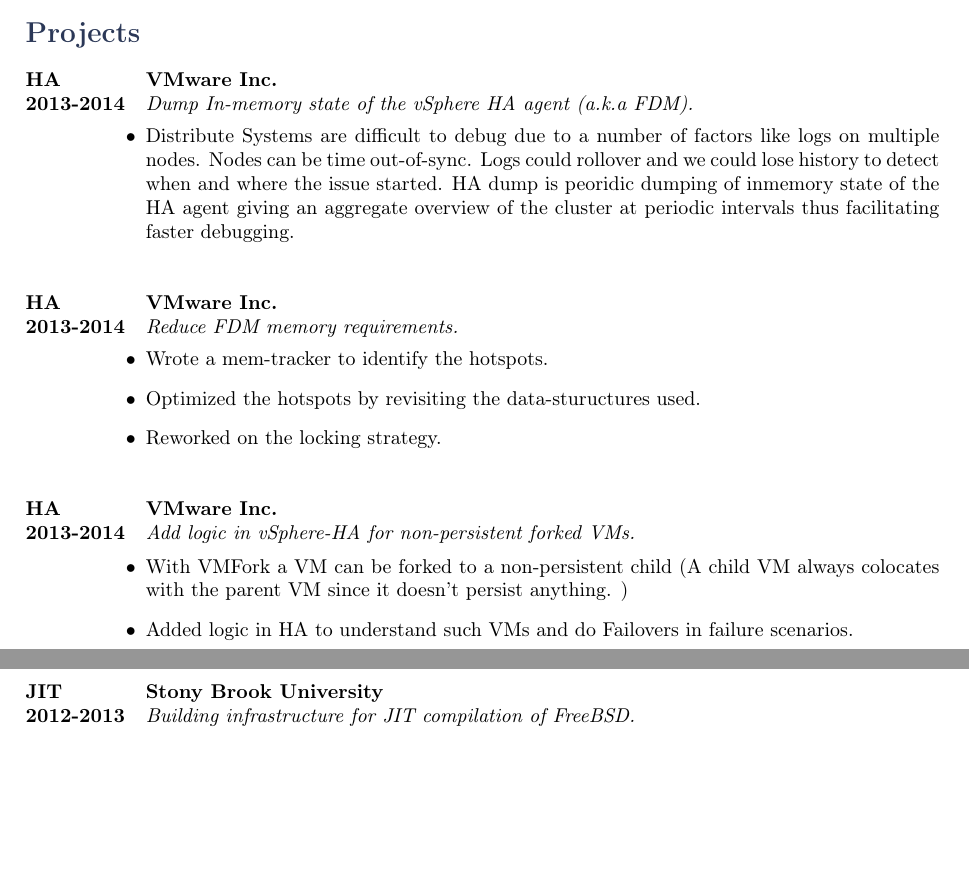
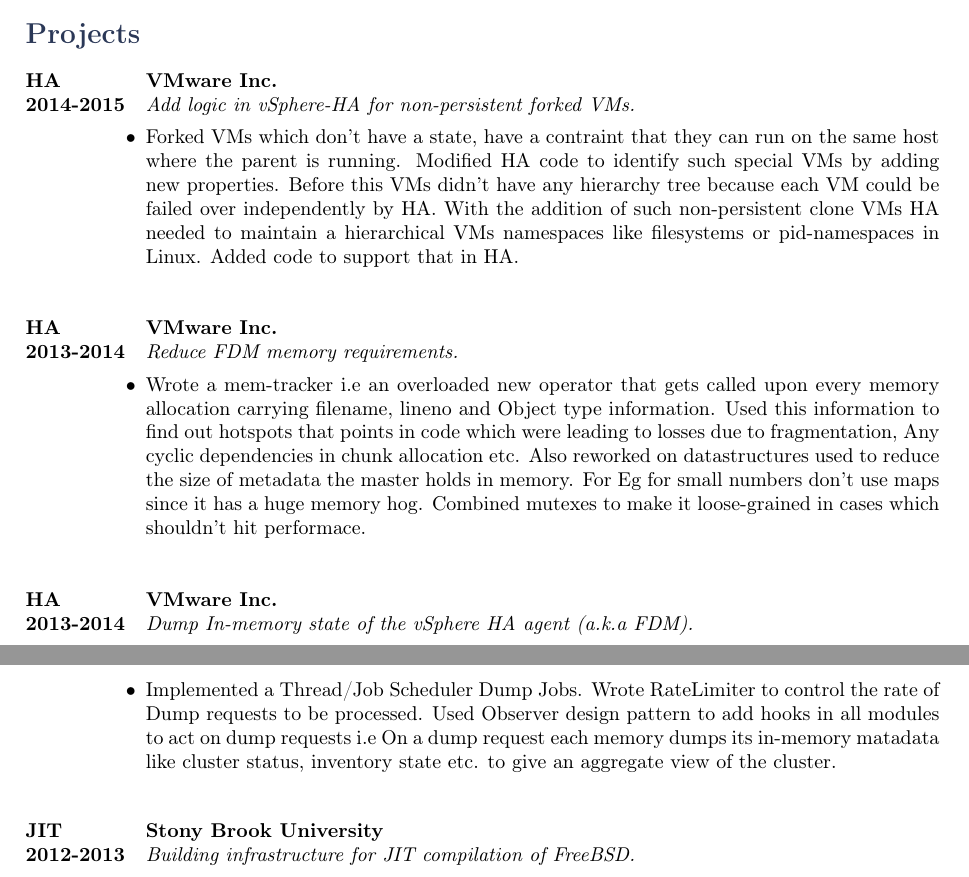
Before and after one commit to amitarya/resume, a LaTeX CV (cv_13.tex, which reads structure.tex): two parts of pages 1 and 2 of 3, joined at a grey line, cut so that both start at the same text, the shorter picture padded with empty space. Compiled offline with pdfLaTeX.

Commit message:
Resume draft-2

```diff
--- a/cv_13.tex
+++ b/cv_13.tex
@@ -89,16 +89,18 @@
 \section{Projects}
 
 \project
-{HA}{2013-2014}
+{HA}{2014-2015}
 {VMware Inc.}
-{Dump In-memory state of the vSphere HA agent (a.k.a FDM).}
+{Add logic in vSphere-HA for non-persistent forked VMs.}
 {\begin{itemize-noindent}
-\item{Distribute Systems are difficult to debug due to a number of factors
-like logs on multiple nodes. Nodes can be time out-of-sync. Logs could
-rollover and we could lose history to detect when and where the issue
-started. HA dump is peoridic dumping of inmemory state of the HA agent
-giving an aggregate overview of the cluster at periodic intervals thus
-facilitating faster debugging.}
+\item{Forked VMs which don't have a state, have a contraint that
+they can run on the same host where the parent is running. Modified
+HA code to identify such special VMs by adding new properties. Before
+this VMs didn't have any hierarchy tree because each VM could be failed
+over independently by HA. With the addition of such non-persistent clone
+VMs HA needed to maintain a hierarchical VMs namespaces like filesystems
+or pid-namespaces in Linux. Added code to support that in HA.
+}
 \end{itemize-noindent}}
 
 \project
@@ -106,19 +108,28 @@
 {VMware Inc.}
 {Reduce FDM memory requirements.}
 {\begin{itemize-noindent}
-\item{Wrote a mem-tracker to identify the hotspots.}
-\item{Optimized the hotspots by revisiting the data-stuructures used.}
-\item{Reworked on the locking strategy.}
+\item{Wrote a mem-tracker i.e an overloaded new operator that gets
+called upon every memory allocation carrying filename, lineno and
+Object type information. Used this information to find out hotspots
+that points in code which were leading to losses due to fragmentation,
+Any cyclic dependencies in chunk allocation etc. Also reworked on
+datastructures used to reduce the size of metadata the master holds
+in memory. For Eg for small numbers don't use maps since it has a huge
+memory hog. Combined mutexes to make it loose-grained in cases which
+shouldn't hit performace.}
 \end{itemize-noindent}}
 
 \project
 {HA}{2013-2014}
 {VMware Inc.}
-{Add logic in vSphere-HA for non-persistent forked VMs.}
+{Dump In-memory state of the vSphere HA agent (a.k.a FDM).}
 {\begin{itemize-noindent}
-\item{With VMFork a VM can be forked to a non-persistent child (A child VM always colocates with the parent VM since it doesn't
-persist anything. )}
-\item{Added logic in HA to understand such VMs and do Failovers in failure scenarios.}
+\item{Implemented a Thread/Job Scheduler Dump Jobs. Wrote RateLimiter
+to control the rate of Dump requests to be processed. Used Observer
+design pattern to add hooks in all modules to act on dump requests i.e
+On a dump request each memory dumps its in-memory matadata like cluster
+status, inventory state etc. to give an aggregate view of the cluster.
+}
 \end{itemize-noindent}}
 
 \project
@@ -189,8 +197,7 @@
 \job
 {May 2012-}{July 2012}
 {CA Technologies}
-{Research Assistant.}
-{Software Developer in the vSphere-HA team}
+{Research Assistant}
 {
 \begin{itemize-noindent}
 \item{Worked on writing and integrating a credit-vault to Nimbus Seawolf project.}
--- a/structure.tex
+++ b/structure.tex
@@ -77,14 +77,14 @@
 %	JOB COMMAND
 %----------------------------------------------------------------------------------------
 
-\newcommand{\job}[6]{
+\newcommand{\job}[5]{
 \begin{tabbing}
 \hspace{2cm} \= \kill
 \textbf{#1} \> \textbf{#3}\\
 \textbf{#2} \>\+ \textit{#4}\\
 \begin{minipage}{\smallertextwidth}
 \vspace{2mm}
-#6
+#5
 \end{minipage}
 \end{tabbing}
 \vspace{2mm}
```
Also changed, not shown: cv_13.tex (6 more changed lines).
